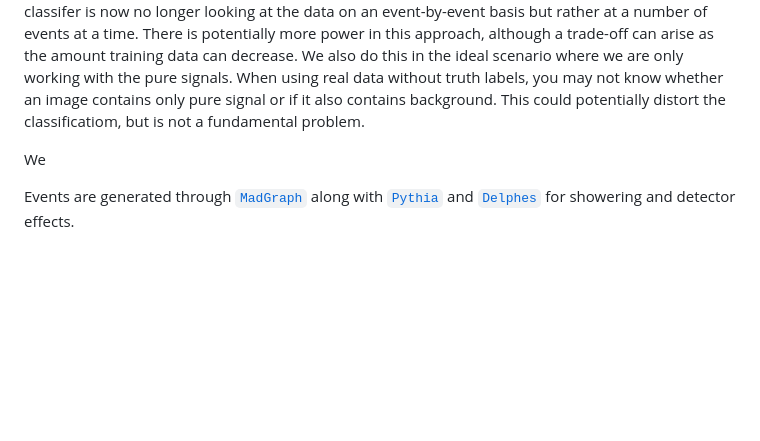
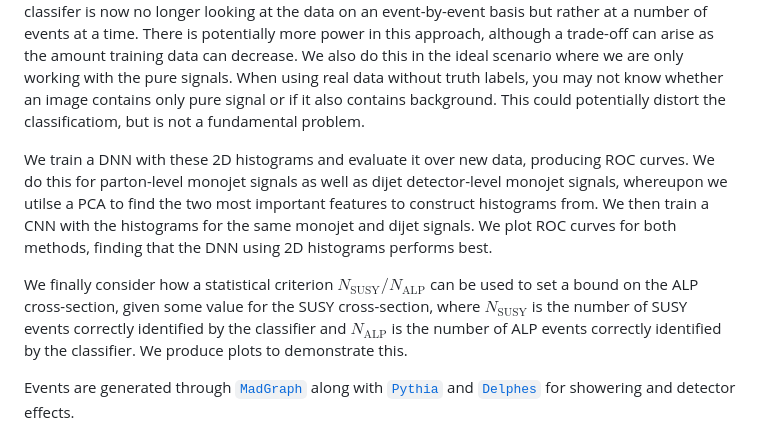
Before and after one commit to MikeSoughton/DarkMatterML, a Markdown page: README.md, the part around the change. Drawn GitHub-style; blank space fills up the shorter version.

```diff
--- a/README.md
+++ b/README.md
@@ -8,7 +8,9 @@ We first examine using a logistic regression algorithm trained on raw kinematic
 
 We then look at engineering the feature inputs to see how that affect the performance of a classifier. We sample a number $r$ events and produce a 2D histogram in ($\eta$ - $p_T$) space from those events, thereby creating an 'image' which can be fed into a classifier. There will be $N_\text{images} = N_\text{tot}/r$ 'images' to be fed into the classifier, where $N_\text{tot}$ is the total number of events. We have thus decreased the size of the training data but increased the information available within in each training input. We expect then that *if there is still a sufficient amount of 'images' for training*, then the performance may increase. The classifer is now no longer looking at the data on an event-by-event basis but rather at a number of events at a time. There is potentially more power in this approach, although a trade-off can arise as the amount training data can decrease. We also do this in the ideal scenario where we are only working with the pure signals. When using real data without truth labels, you may not know whether an image contains only pure signal or if it also contains background. This could potentially distort the classificatiom, but is not a fundamental problem.
 
-We
+We train a DNN with these 2D histograms and evaluate it over new data, producing ROC curves. We do this for parton-level monojet signals as well as dijet detector-level monojet signals, whereupon we utilse a PCA to find the two most important features to construct histograms from. We then train a CNN with the histograms for the same monojet and dijet signals. We plot ROC curves for both methods, finding that the DNN using 2D histograms performs best.
+
+We finally consider how a statistical criterion $N_\text{SUSY}/N_\text{ALP}$ can be used to set a bound on the ALP cross-section, given some value for the SUSY cross-section, where $N_\text{SUSY}$ is the number of SUSY events correctly identified by the classifier and $N_\text{ALP}$ is the number of ALP events correctly identified by the classifier. We produce plots to demonstrate this.
 
 Events are generated through [`MadGraph`](https://arxiv.org/abs/1106.0522) along with [`Pythia`](https://arxiv.org/abs/0710.3820) and [`Delphes`](https://arxiv.org/abs/1307.6346) for showering and detector effects.
 
```
